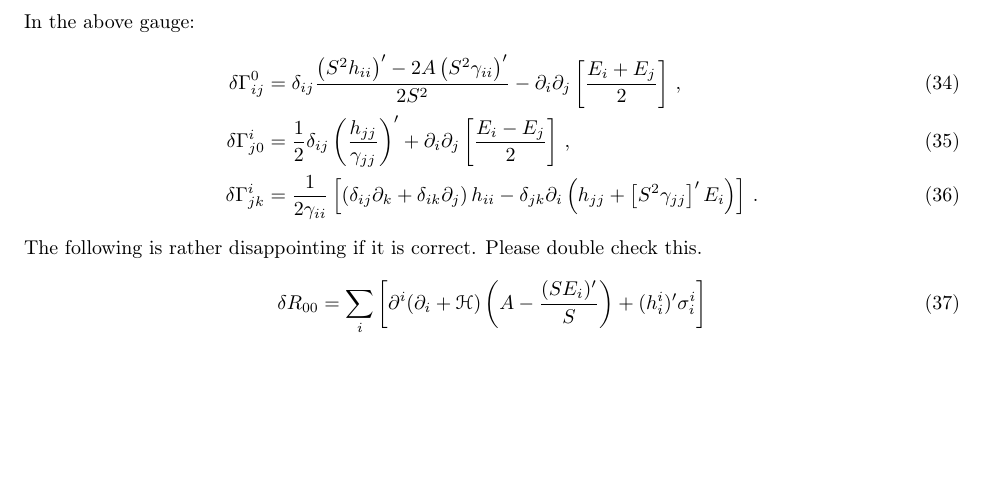
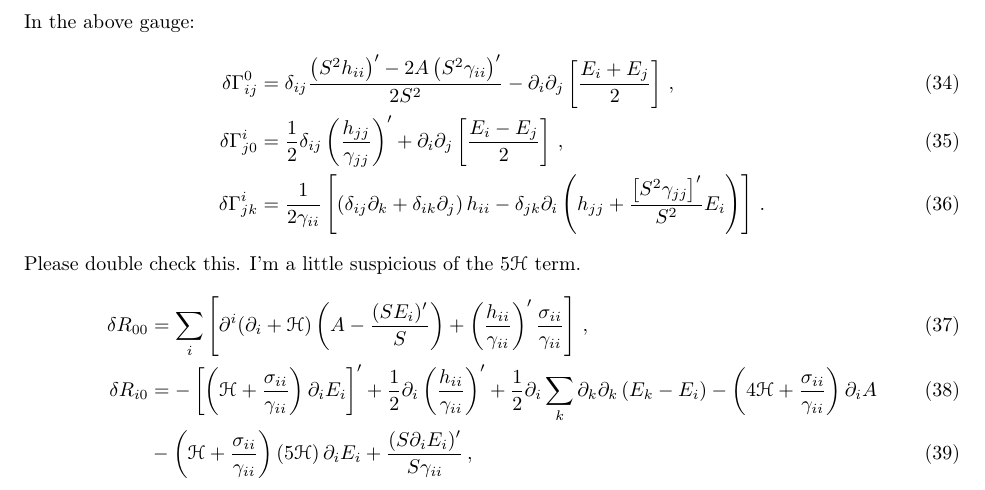
Before and after one commit to jrc176/Bianchi-1-Decoupling, a LaTeX document (Bianchi I Diagonalization.tex): part of page 4 of 4, cut so that both start at the same text, the shorter picture padded with empty space. Compiled offline with pdfLaTeX.

Commit message:
Added R_{0i}

```diff
--- a/Bianchi I Diagonalization.tex
+++ b/Bianchi I Diagonalization.tex
@@ -232,10 +232,11 @@ In the above gauge:
 \begin{align}
 \delta\Gamma^0_{ij}&=\delta_{ij}\f{\p{S^2 h_{ii}}'-2A\p{S^2\gamma_{ii}}'}{2S^2}-\partial_i\partial_j\ps{\f{E_i+E_j}{2}}\,,\\
 \delta\Gamma^i_{j0}&=\f12\delta_{ij}\p{\f{h_{jj}}{\gamma_{jj}}}'+\partial_i\partial_j\ps{\f{E_i-E_j}{2}}\,,\\
-\delta\Gamma^i_{jk}&=\f{1}{2\gamma_{ii}}\ps{\p{\delta_{ij}\partial_k+\delta_{ik}\partial_j}h_{ii}-\delta_{jk}\partial_i\p{h_{jj}+\ps{S^2\gamma_{jj}}'E_i}}\,.
+\delta\Gamma^i_{jk}&=\f{1}{2\gamma_{ii}}\ps{\p{\delta_{ij}\partial_k+\delta_{ik}\partial_j}h_{ii}-\delta_{jk}\partial_i\p{h_{jj}+\f{\ps{S^2\gamma_{jj}}'}{S^2}E_i}}\,.
 \end{align}
-The following is rather disappointing if it is correct. Please double check this.
+Please double check this. I'm a little suspicious of the $5\scr H$ term.
 \begin{align}
-\delta R_{00}&=\sum_i\ps{\partial^i(\partial_i+\scr H)\p{A-\f{(SE_i)'}{S}}+(h^i_i)'\sigma^i_i}
+\delta R_{00}&=\sum_i\ps{\partial^i(\partial_i+\scr H)\p{A-\f{(SE_i)'}{S}}+\p{\f{h_{ii}}{\gamma_{ii}}}'\f{\sigma_{ii}}{\gamma_{ii}}}\,,\\
+\delta R_{i0}&=-\ps{\p{\scr H+\f{\sigma_{ii}}{\gamma_{ii}}}\partial_iE_i}'+\f12\partial_i\p{\f{h_{ii}}{\gamma_{ii}}}'+\f12\partial_i\sum_k\partial_k\partial_k\p{E_k-E_i}-\p{4\scr H+\f{\sigma_{ii}}{\gamma_{ii}}}\partial_i A\\&-\p{\scr H+\f{\sigma_{ii}}{\gamma_{ii}}}\p{5\scr H}\partial_iE_i+\f{(S\partial_iE_i)'}{S\gamma_{ii}}\,,
 \end{align}
 \end{document}
```
Also changed, not shown: Bianchi I Diagonalization.pdf, 2 other files.
